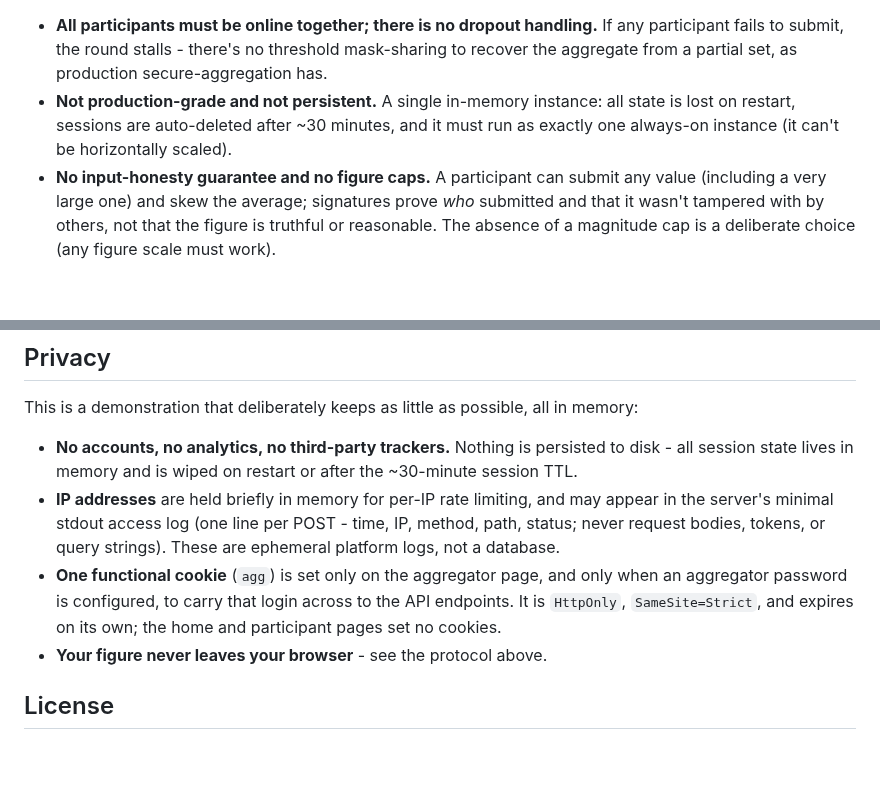
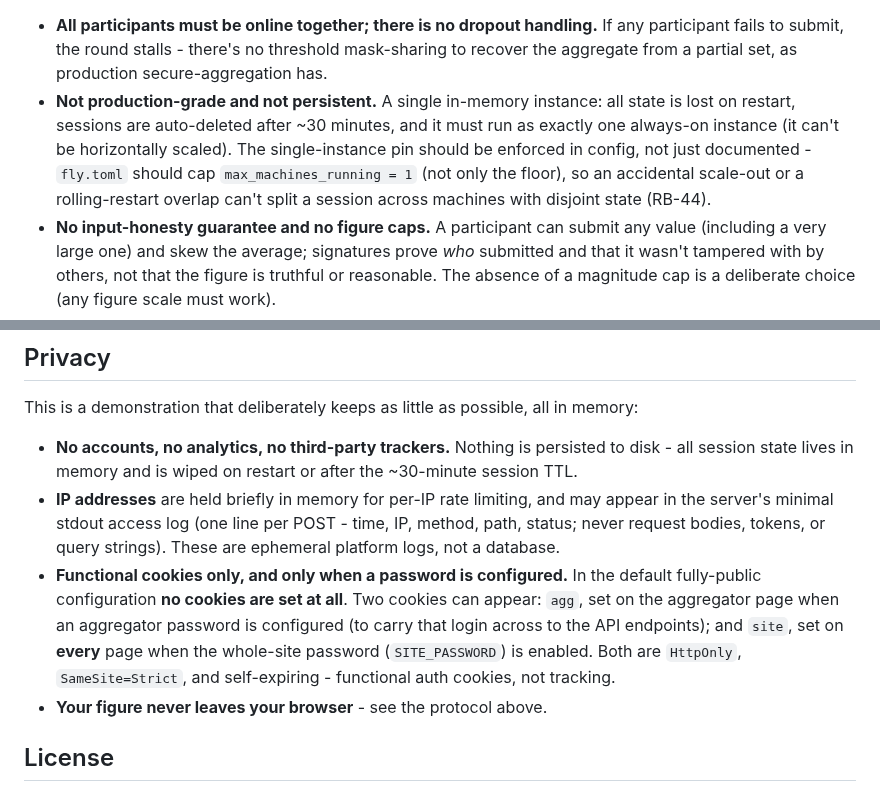
Before and after one commit to dylanil/SMPC, a Markdown page: README.md, 2 parts joined by grey strips. GitHub-like rendering; blank space fills up the shorter version.

Commit message:
docs(review): merge 2026-06-14 fresh-run findings into canonical board
Fold the fresh independent run into RELEASE_BOARD: add RB-41..46 (P1) and
RB-47..55 (P2), record FP-05 (contrast failures refuted again on the current
palette) and AC-14 (two-password Basic-Auth footgun), plus a run header note
and updated counts. Update README: correct the Privacy cookie claim (site
cookie is set on every page under SITE_PASSWORD; none in default mode, RB-43)
and note the single-instance pin should be config-enforced via
max_machines_running=1 (RB-44).

Co-Authored-By: Claude Opus 4.8 <noreply@anthropic.com>

```diff
--- a/README.md
+++ b/README.md
@@ -209,7 +209,10 @@ planned improvements live in [`docs/review/RELEASE_BOARD.md`](docs/review/RELEAS
   from a partial set, as production secure-aggregation has.
 - **Not production-grade and not persistent.** A single in-memory instance: all state is lost on
   restart, sessions are auto-deleted after ~30 minutes, and it must run as exactly one always-on
-  instance (it can't be horizontally scaled).
+  instance (it can't be horizontally scaled). The single-instance pin should be enforced in config,
+  not just documented - `fly.toml` should cap `max_machines_running = 1` (not only the floor), so an
+  accidental scale-out or a rolling-restart overlap can't split a session across machines with
+  disjoint state (RB-44).
 - **No input-honesty guarantee and no figure caps.** A participant can submit any value
   (including a very large one) and skew the average; signatures prove *who* submitted and that it
   wasn't tampered with by others, not that the figure is truthful or reasonable. The absence of a
@@ -263,7 +266,11 @@ This is a demonstration that deliberately keeps as little as possible, all in me
 
 - **No accounts, no analytics, no third-party trackers.** Nothing is persisted to disk - all session state lives in memory and is wiped on restart or after the ~30-minute session TTL.
 - **IP addresses** are held briefly in memory for per-IP rate limiting, and may appear in the server's minimal stdout access log (one line per POST - time, IP, method, path, status; never request bodies, tokens, or query strings). These are ephemeral platform logs, not a database.
-- **One functional cookie** (`agg`) is set only on the aggregator page, and only when an aggregator password is configured, to carry that login across to the API endpoints. It is `HttpOnly`, `SameSite=Strict`, and expires on its own; the home and participant pages set no cookies.
+- **Functional cookies only, and only when a password is configured.** In the default fully-public
+  configuration **no cookies are set at all**. Two cookies can appear: `agg`, set on the aggregator
+  page when an aggregator password is configured (to carry that login across to the API endpoints);
+  and `site`, set on **every** page when the whole-site password (`SITE_PASSWORD`) is enabled. Both
+  are `HttpOnly`, `SameSite=Strict`, and self-expiring - functional auth cookies, not tracking.
 - **Your figure never leaves your browser** - see the protocol above.
 
 ## License
```
